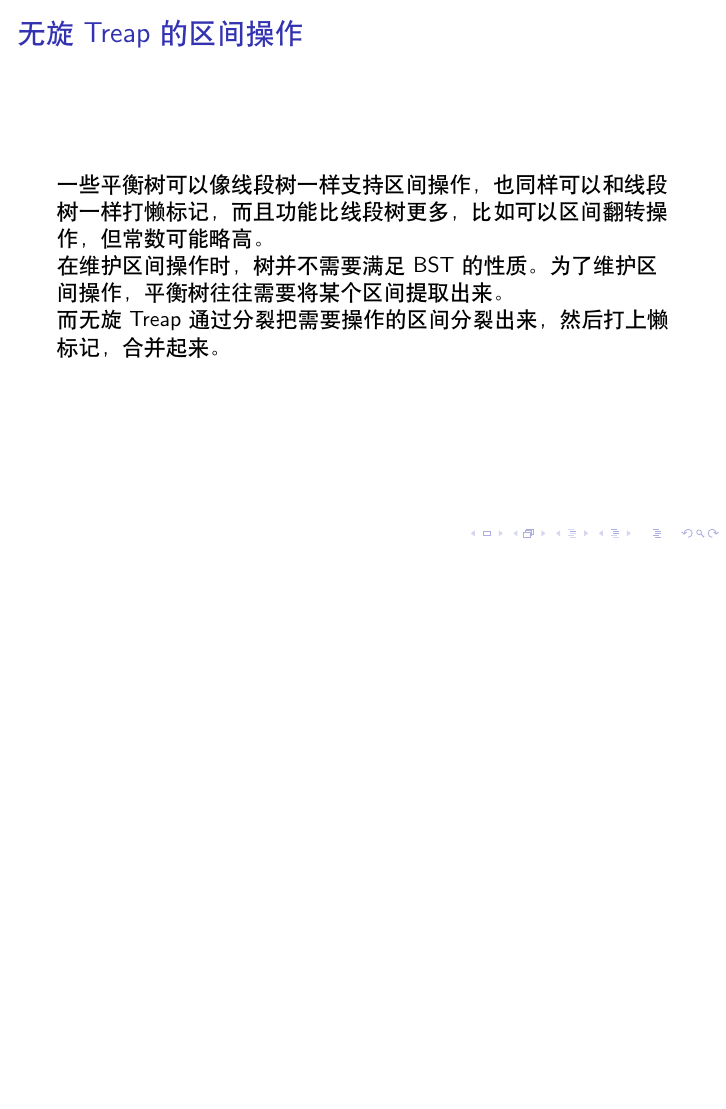
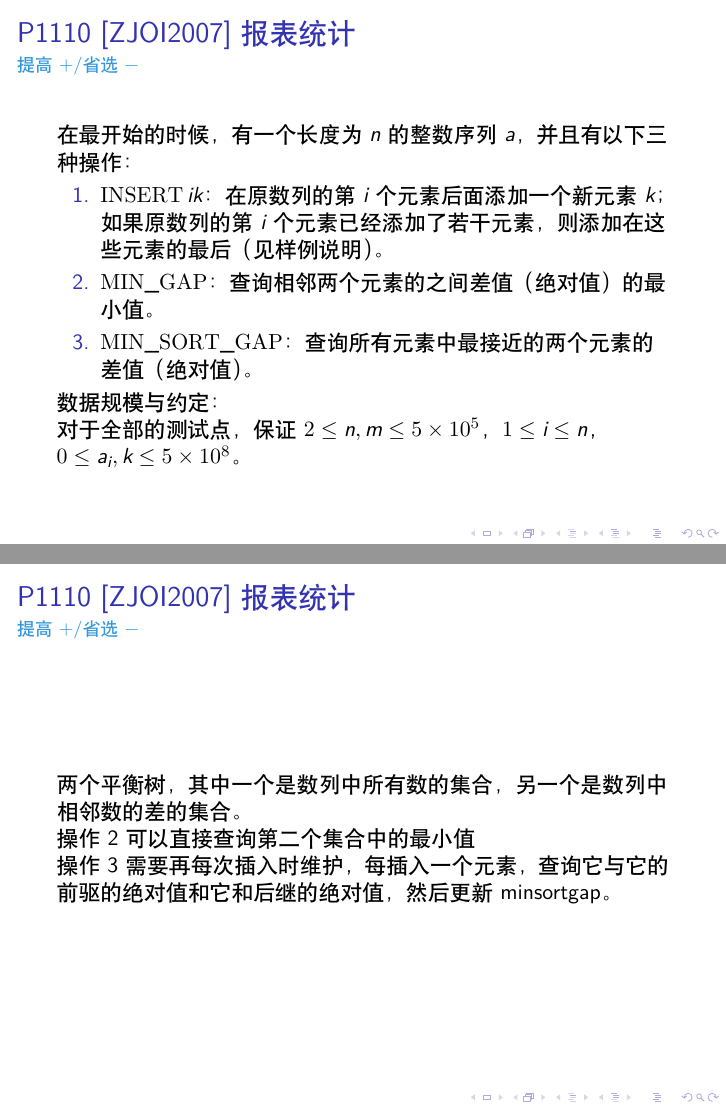
Before and after one commit to haocheng917/BST, LaTeX slides (bst.tex): page 41 of 80 before the commit and pages 41 and 42 of 82 after it, the two joined at a grey line, the shorter picture padded with empty space. Compiled offline with XeLaTeX.

Commit message:
在课件中加入了例题P1110

```diff
--- a/bst.tex
+++ b/bst.tex
@@ -691,6 +691,34 @@ Type successor(Type val) {
         \end{align}
     \end{frame}
 
+    \subsection{例题}
+
+    \begin{frame}
+        \frametitle{\href{https://www.luogu.com.cn/problem/P1110}{P1110 [ZJOI2007] 报表统计}}
+        \framesubtitle{\textcolor[RGB]{52, 152, 219}{提高+/省选−}}
+        在最开始的时候，有一个长度为 $n$ 的整数序列 $a$，并且有以下三种操作：
+
+        \begin{enumerate}
+            \item $\operatorname{INSERT} i k$：在原数列的第 $i$ 个元素后面添加一个新元素 $k$；如果原数列的第 $i$ 个元素已经添加了若干元素，则添加在这些元素的最后（见样例说明）。
+            \item $\operatorname{MIN\_GAP}$：查询相邻两个元素的之间差值（绝对值）的最小值。
+            \item $\operatorname{MIN\_SORT\_GAP}$：查询所有元素中最接近的两个元素的差值（绝对值）。
+        \end{enumerate}
+        数据规模与约定：
+
+        对于全部的测试点，保证 $2 \le n, m \le 5\times10^5$，$1 \leq i \leq n$，$0 \leq a_i, k \leq 5 \times 10^8$。
+    \end{frame}
+
+    \begin{frame}
+        \frametitle{\href{https://www.luogu.com.cn/problem/P1110}{P1110 [ZJOI2007] 报表统计}}
+        \framesubtitle{\textcolor[RGB]{52, 152, 219}{提高+/省选−}}
+
+        两个平衡树，其中一个是数列中所有数的集合，另一个是数列中相邻数的差的集合。
+
+        操作2可以直接查询第二个集合中的最小值
+
+        操作3需要再每次插入时维护，每插入一个元素，查询它与它的前驱的绝对值和它和后继的绝对值，然后更新minsortgap。
+    \end{frame}
+
     \subsection{区间操作}
 
     \begin{frame}
```
Also changed, not shown: bst.pdf, 2 other files.
